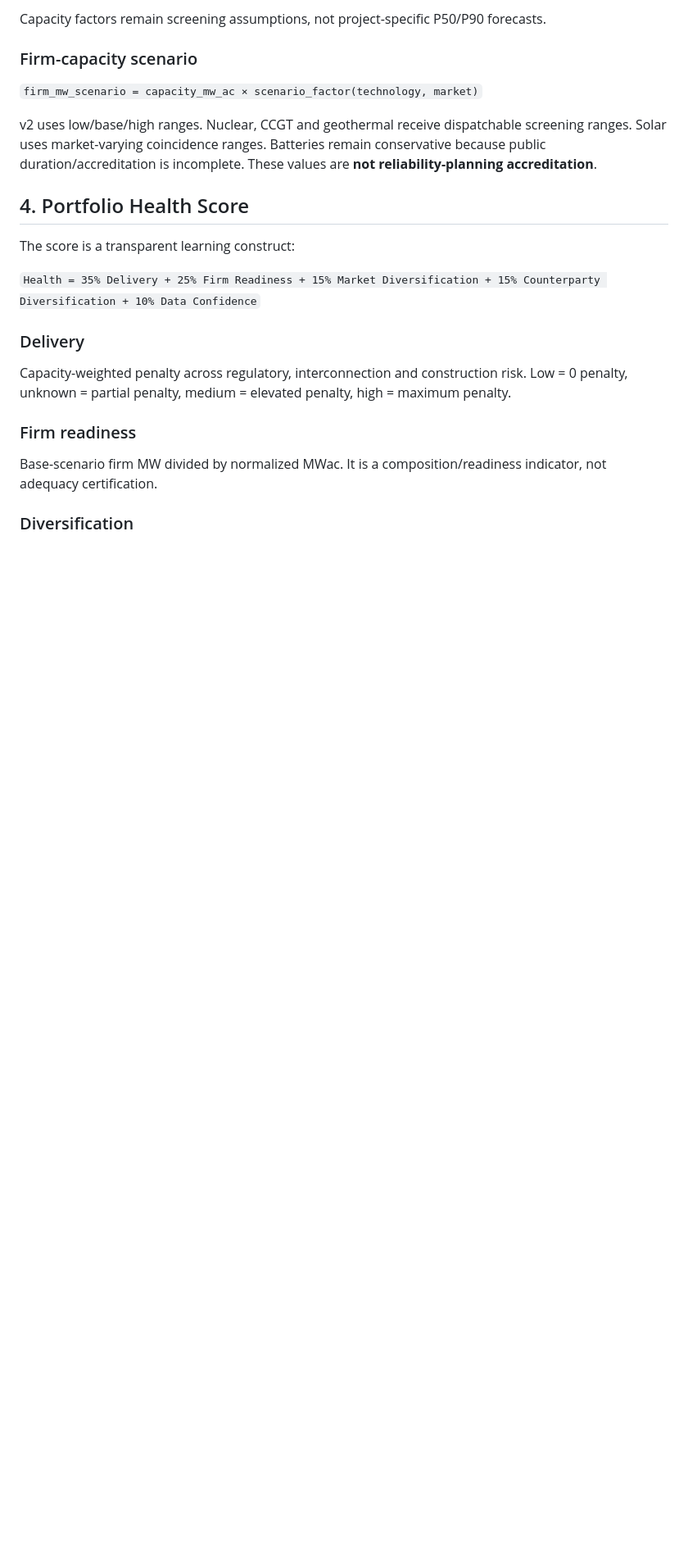
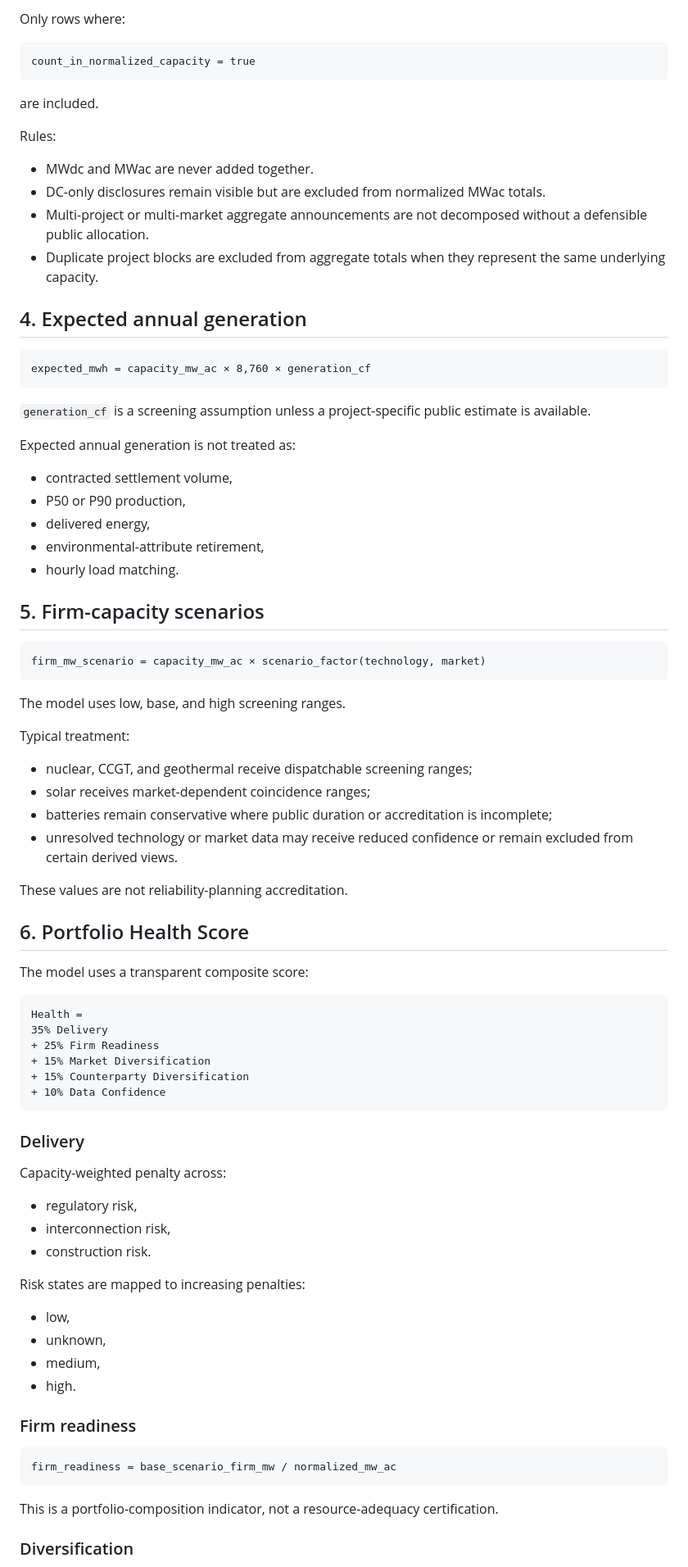
Before and after one commit to raamnandhakumar-eng/meta-energy-portfolio-tracker, a Markdown page: docs/DATA_MODEL.md, the part around one of its changes. Shown at 82% size. Drawn GitHub-style; blank space fills up the shorter version.

````diff
--- a/docs/DATA_MODEL.md
+++ b/docs/DATA_MODEL.md
@@ -31,21 +66,86 @@ One public project, project block or distinct commercial commitment. Key fields:
 
-Capacity factors remain screening assumptions, not project-specific P50/P90 forecasts.
+Only rows where:
 
-### Firm-capacity scenario
-`firm_mw_scenario = capacity_mw_ac × scenario_factor(technology, market)`
+```text
+count_in_normalized_capacity = true
+```
 
-v2 uses low/base/high ranges. Nuclear, CCGT and geothermal receive dispatchable screening ranges. Solar uses market-varying coincidence ranges. Batteries remain conservative because public duration/accreditation is incomplete. These values are **not reliability-planning accreditation**.
+are included.
 
-## 4. Portfolio Health Score
+Rules:
 
-The score is a transparent learning construct:
+- MWdc and MWac are never added together.
+- DC-only disclosures remain visible but are excluded from normalized MWac totals.
+- Multi-project or multi-market aggregate announcements are not decomposed without a defensible public allocation.
+- Duplicate project blocks are excluded from aggregate totals when they represent the same underlying capacity.
 
-`Health = 35% Delivery + 25% Firm Readiness + 15% Market Diversification + 15% Counterparty Diversification + 10% Data Confidence`
+## 4. Expected annual generation
+
+```text
+expected_mwh = capacity_mw_ac × 8,760 × generation_cf
+```
+
+`generation_cf` is a screening assumption unless a project-specific public estimate is available.
+
+Expected annual generation is not treated as:
+
+- contracted settlement volume,
+- P50 or P90 production,
+- delivered energy,
+- environmental-attribute retirement,
+- hourly load matching.
+
+## 5. Firm-capacity scenarios
+
+```text
+firm_mw_scenario = capacity_mw_ac × scenario_factor(technology, market)
+```
+
+The model uses low, base, and high screening ranges.
+
+Typical treatment:
+
+- nuclear, CCGT, and geothermal receive dispatchable screening ranges;
+- solar receives market-dependent coincidence ranges;
+- batteries remain conservative where public duration or accreditation is incomplete;
+- unresolved technology or market data may receive reduced confidence or remain excluded from certain derived views.
+
+These values are not reliability-planning accreditation.
+
+## 6. Portfolio Health Score
+
+The model uses a transparent composite score:
+
+```text
+Health =
+35% Delivery
++ 25% Firm Readiness
++ 15% Market Diversification
++ 15% Counterparty Diversification
++ 10% Data Confidence
+```
 
 ### Delivery
-Capacity-weighted penalty across regulatory, interconnection and construction risk. Low = 0 penalty, unknown = partial penalty, medium = elevated penalty, high = maximum penalty.
+
+Capacity-weighted penalty across:
+
+- regulatory risk,
+- interconnection risk,
+- construction risk.
+
+Risk states are mapped to increasing penalties:
+
+- low,
+- unknown,
+- medium,
+- high.
 
 ### Firm readiness
-Base-scenario firm MW divided by normalized MWac. It is a composition/readiness indicator, not adequacy certification.
+
+```text
+firm_readiness = base_scenario_firm_mw / normalized_mw_ac
+```
+
+This is a portfolio-composition indicator, not a resource-adequacy certification.
 
 ### Diversification
````
Also changed, not shown: other parts of docs/DATA_MODEL.md (+211 -74 lines).
